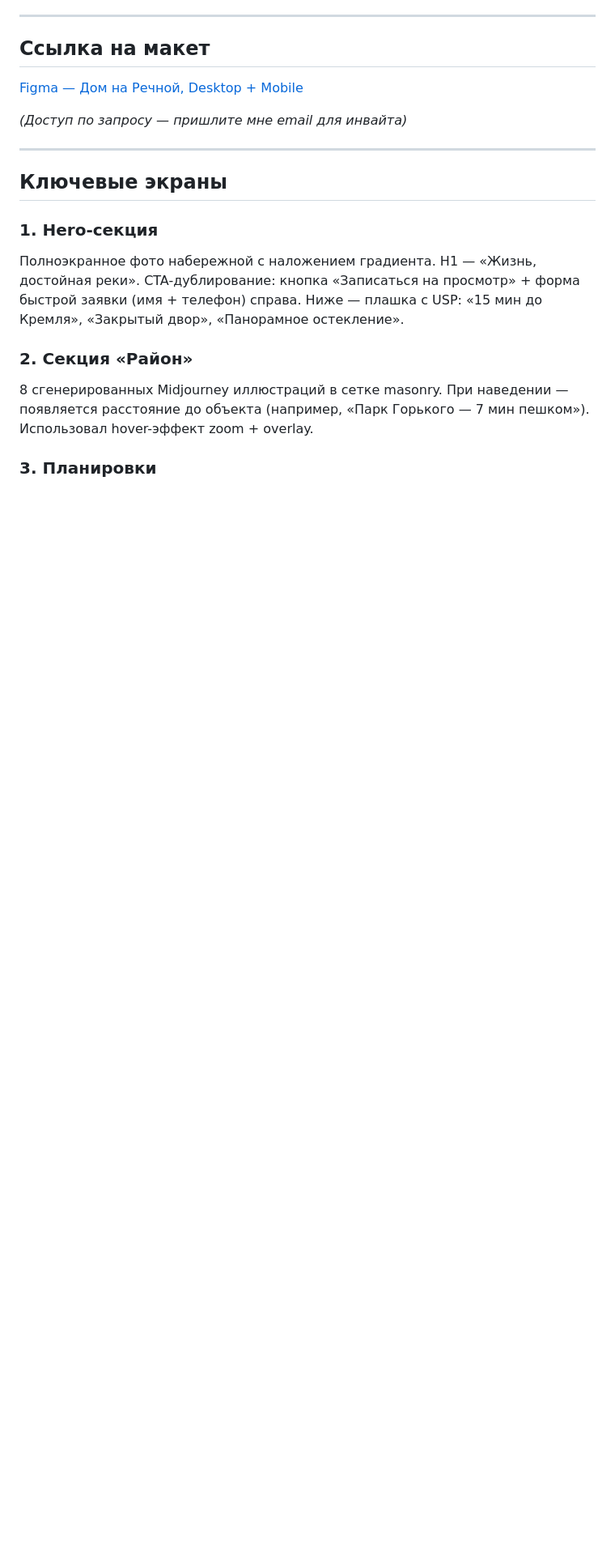
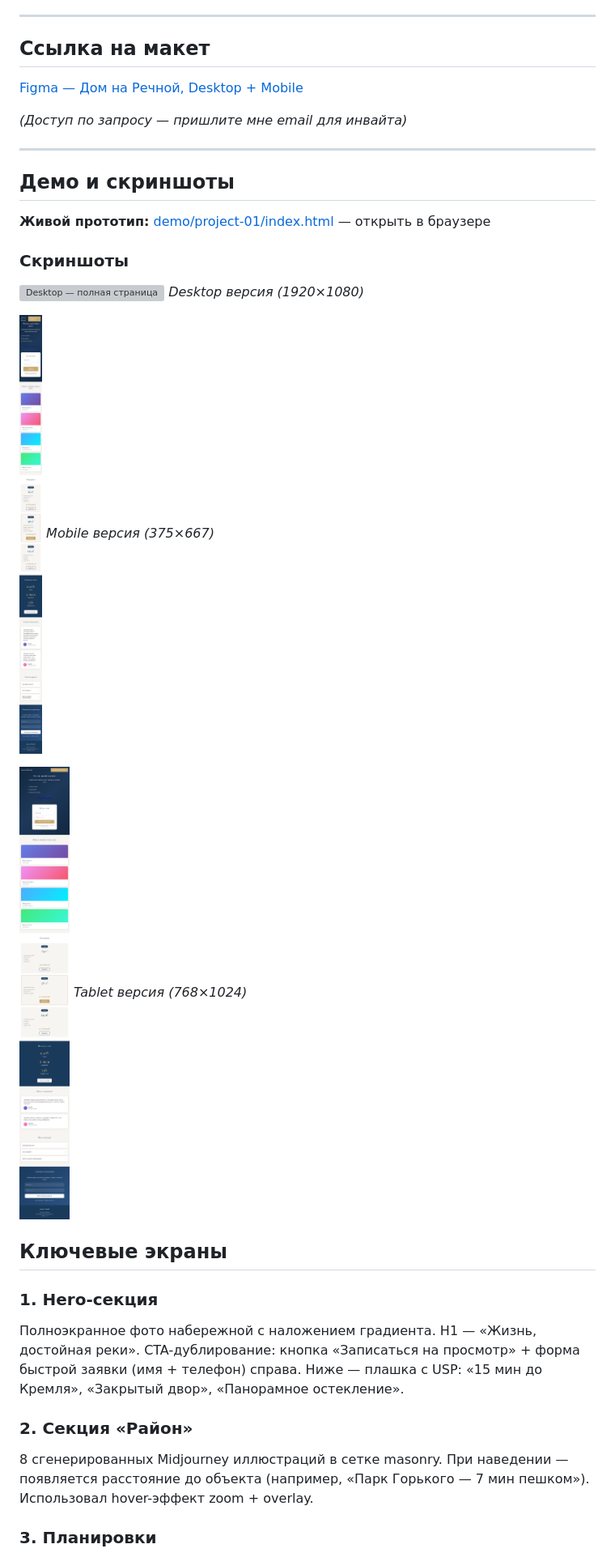
Before and after one commit to Impuls64/web-designer-portfolio, a Markdown page: project-01-figma-tilda.md, the part around the change. Shown: that part at 81% size. Rendered like a GitHub page; pictures changed too: assets/project-01/hero-mobile.png (added), assets/project-01/hero-tablet.png (added); blank space fills up the shorter version; grey boxes are pictures that could not be loaded.

Commit message:
feat: add Project 1 demo with screenshots

```diff
--- a/project-01-figma-tilda.md
+++ b/project-01-figma-tilda.md
@@ -123,6 +123,21 @@
 
 ---
 
+## Демо и скриншоты
+
+**Живой прототип:** [demo/project-01/index.html](demo/project-01/index.html) — открыть в браузере
+
+### Скриншоты
+
+![Desktop — полная страница](assets/project-01/hero-desktop.png)
+*Desktop версия (1920×1080)*
+
+![Mobile — адаптив](assets/project-01/hero-mobile.png)
+*Mobile версия (375×667)*
+
+![Tablet — адаптив](assets/project-01/hero-tablet.png)
+*Tablet версия (768×1024)*
+
 ## Ключевые экраны
 
 ### 1. Hero-секция
```
Also changed, not shown: demo/project-01/screenshots/hero-mobile.png (added), demo/project-01/screenshots/hero-tablet.png (added), 5 other files.
